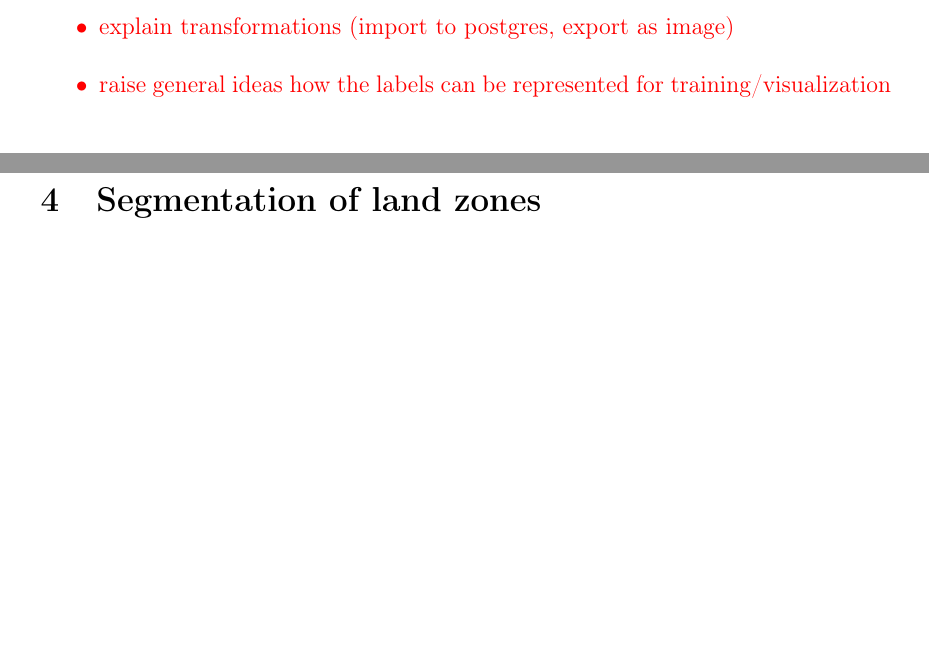
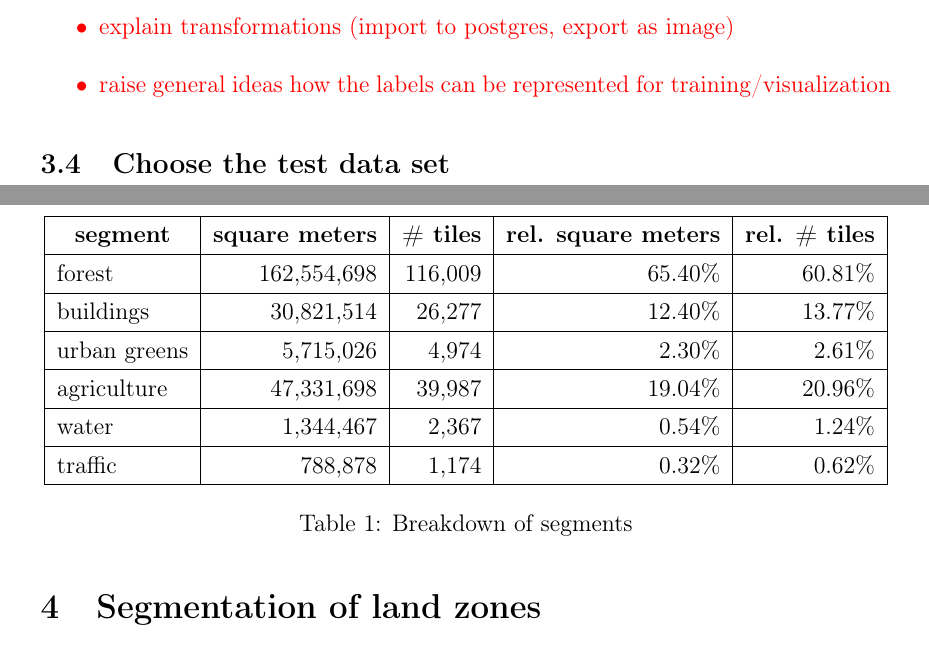
Before and after one commit to karstenkoehler/semantic-segmentation-master-thesis, a LaTeX thesis (latex/thesis.tex, which reads latex/content/data_analysis.tex): two parts of pages 20 and 21 of 28, joined at a grey line, cut so that both start at the same text, the shorter picture padded with empty space. Compiled offline with pdfLaTeX.

Commit message:
add segmentation breakdown table

```diff
--- a/latex/content/data_analysis.tex
+++ b/latex/content/data_analysis.tex
@@ -42,4 +42,29 @@ PostgreSQL database with postGIS extension enabled. Create tables with statement
 \end{itemize}
 }
 
+\subsection{Choose the test data set}
+\WIP{
+
+}
+
+\begin{table}[h]
+\centering
+\begin{tabular}{|l|r|r|r|r|}
+\hline
+  \multicolumn{1}{|c|}{\textbf{segment}} &
+  \multicolumn{1}{c|}{\textbf{square meters}} &
+  \multicolumn{1}{c|}{\textbf{\# tiles}} &
+  \multicolumn{1}{c|}{\textbf{rel. square meters}} &
+  \multicolumn{1}{c|}{\textbf{rel. \# tiles}} \\ \hline
+forest       & 162,554,698 & 116,009 & 65.40\% & 60.81\% \\ \hline
+buildings    & 30,821,514  & 26,277  & 12.40\% & 13.77\% \\ \hline
+urban greens & 5,715,026   & 4,974   & 2.30\%  & 2.61\%  \\ \hline
+agriculture  & 47,331,698  & 39,987  & 19.04\% & 20.96\% \\ \hline
+water        & 1,344,467   & 2,367   & 0.54\%  & 1.24\%  \\ \hline
+traffic      & 788,878     & 1,174   & 0.32\%  & 0.62\%  \\ \hline
+\end{tabular}
+\caption{Breakdown of segments}
+\label{tab:seg-breakdown-unet}
+\end{table}
+
 \newpage
```
